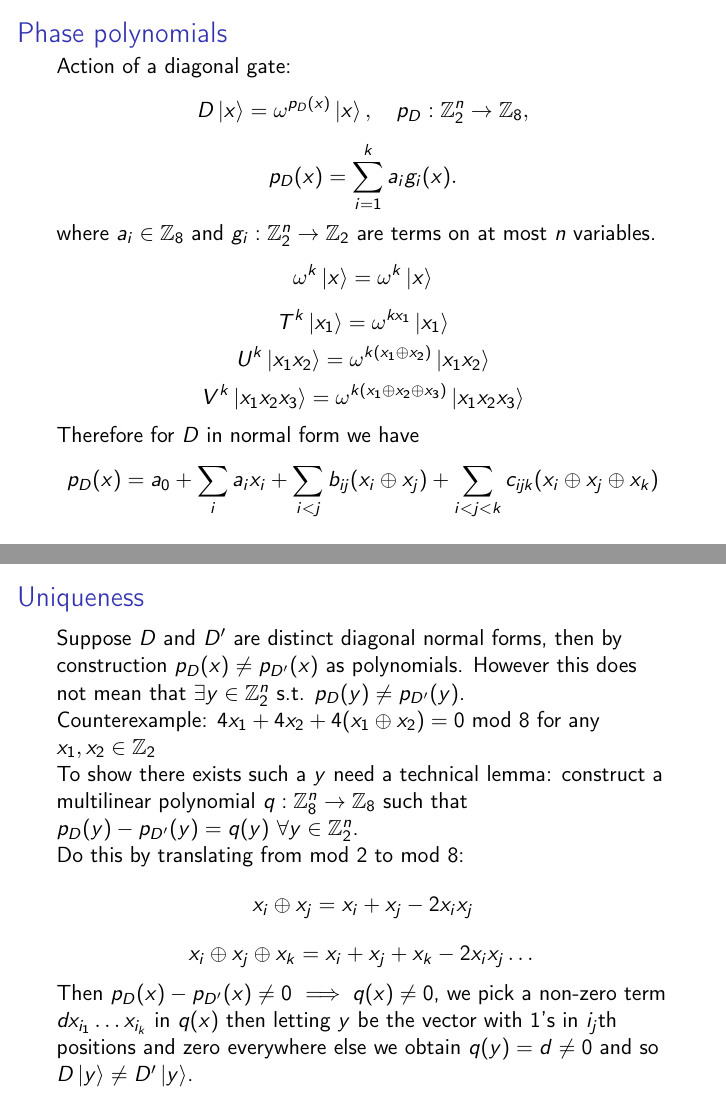
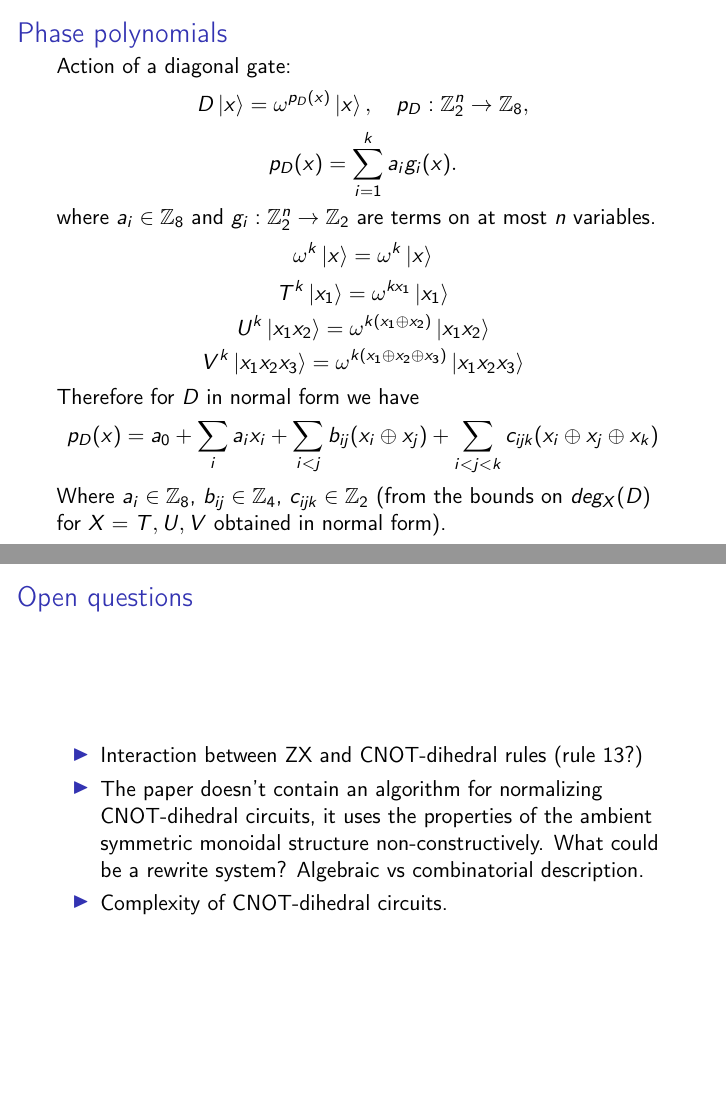
Before and after one commit to leolobski/CNOT-dihedral, LaTeX slides (CNOT-dihedral-slides.tex): pages 3 and 4 of 4 before the commit and pages 3 and 5 of 5 after it, joined at a grey line. Compiled offline with pdfLaTeX.

Commit message:
open questions

```diff
--- a/CNOT-dihedral-slides.tex
+++ b/CNOT-dihedral-slides.tex
@@ -136,6 +137,7 @@ $$ U^k \ket{x_1x_2} = \omega^{k(x_1\oplus x_2)}\ket{x_1x_2}$$
 $$ V^k \ket{x_1x_2x_3} = \omega^{k(x_1\oplus x_2 \oplus x_3)}\ket{x_1x_2x_3}$$
 Therefore for $D$ in normal form we have
 $$ p_D(x) = a_0 + \sum_i a_i x_i + \sum_{i<j}b_{ij} (x_i \oplus x_j) + \sum_{i<j<k}c_{ijk} (x_i \oplus x_j \oplus x_k)$$
+Where $a_i \in \mathbb{Z}_8$, $b_{ij} \in \mathbb{Z}_4$, $c_{ijk} \in \mathbb{Z}_2$ (from the bounds on $deg_X(D)$ for $X=T,U,V$ obtained in normal form).
 
 \end{frame}
 
@@ -148,12 +150,19 @@ To show there exists such a $y$ need a technical lemma: construct a multilinear
 
 Do this by translating from mod $2$ to mod $8$:
 $$ x_i \oplus x_j = x_i + x_j -2x_ix_j $$
-$$ x_i \oplus x_j \oplus x_k = x_i + x_j + x_k -2x_ix_j \dots$$
+$$ x_i \oplus x_j \oplus x_k = x_i + x_j + x_k -2x_ix_j -2x_ix_k -2x_jx_k + 4x_ix_jx_k$$
 
-Then $p_D(x) - p_{D'}(x) \neq 0$ $\implies q(x) \neq 0$, we pick a non-zero term $d x_{i_1} \dots x_{i_k}$ in $q(x)$ then letting $y$ be the vector with $1$'s in $i_j$th positions and zero everywhere else we obtain $q(y) = d \neq 0$ and so $D\ket{y} \neq D' \ket{y}$.
+Then $p_D(x) - p_{D'}(x) \neq 0$ $\implies q(x) \neq 0$, because of the bounds on $a_i$, $b_{ij}$ and $c_{ijk}$. Pick a non-zero term $d x_{i_1} \dots x_{i_k}$ in $q(x)$ then letting $y$ be the vector with $1$'s in $i_j$th positions and zero everywhere else we obtain $q(y) = d \neq 0$ and so $D\ket{y} \neq D' \ket{y}$.
 \end{frame}
 
 \section{Open questions}
+\begin{frame}{Open questions}
+	\begin{itemize}
+		\item Interaction between ZX and CNOT-dihedral rules (rule 13?)
+		\item The paper doesn't contain an algorithm for normalizing CNOT-dihedral circuits, it uses the properties of the ambient symmetric monoidal structure non-constructively. What could be a rewrite system? Algebraic vs combinatorial description.
+		\item Complexity of CNOT-dihedral circuits.
+	\end{itemize}
+\end{frame}
 
 
 \end{document}
```
Also changed, not shown: CNOT-dihedral-slides.pdf, CNOT-dihedral-slides.tex (5 more changed lines).
